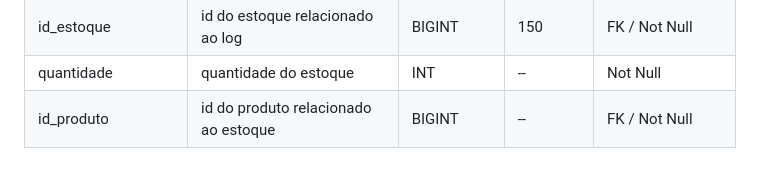
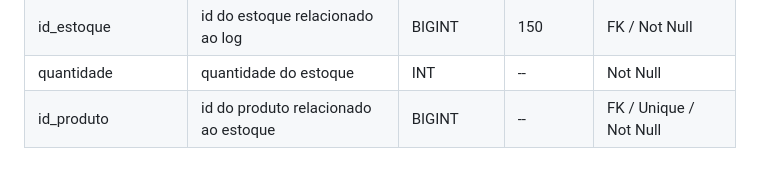
Before and after one commit to uDiegoDantas/sistock, a Markdown page: docs/doc-modelos.md, the part around the change. Drawn GitHub-style.

```diff
--- a/docs/doc-modelos.md
+++ b/docs/doc-modelos.md
@@ -104,4 +104,4 @@ erDiagram
 | data_movimentacao  | data de movimentação do log                   | DATE         | --     | Not Null |
 | id_estoque         | id do estoque relacionado ao log              | BIGINT       | 150    | FK / Not Null |
 | quantidade         | quantidade do estoque                         | INT          | --     | Not Null |
-| id_produto         | id do produto relacionado ao estoque          | BIGINT       | --     | FK / Not Null |
+| id_produto         | id do produto relacionado ao estoque          | BIGINT       | --     | FK / Unique / Not Null |
```
Also changed, not shown: docs/user-stories.md (+10 -8 lines).
